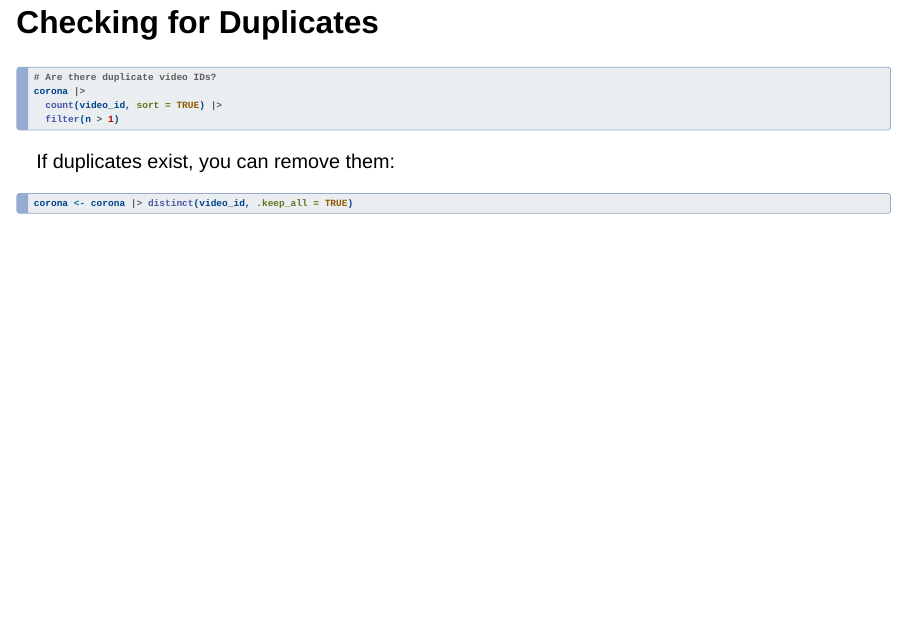
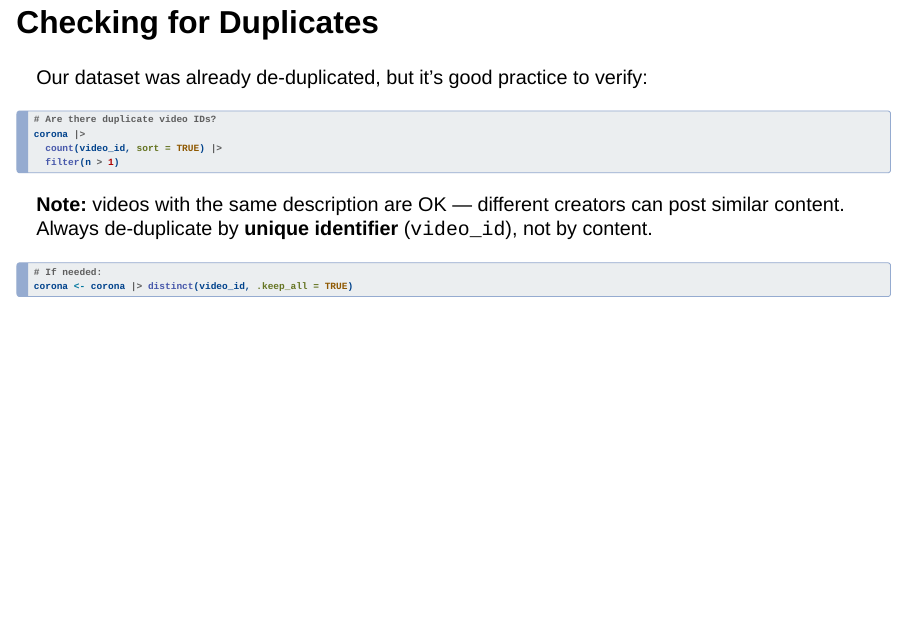
Before and after one commit to fabiogiglietto/r-data-analysis-uniurb-2026, a Quarto document (slides/day2-working-with-data.qmd): page 29 of 68. Rendered offline with R 4.5, knitr and Pandoc in place of Quarto, with nearby package versions; drawn as Slidy slides in place of the format the file asks for.

Commit message:
Clarify duplicates slide: dataset already de-duplicated
- Note dataset was already de-duplicated
- Explain same description is OK (different creators)
- Always de-duplicate by unique identifier (video_id), not content

Co-Authored-By: Claude Opus 4.5 <noreply@anthropic.com>

````diff
--- a/slides/day2-working-with-data.qmd
+++ b/slides/day2-working-with-data.qmd
@@ -368,6 +368,8 @@ mean(x, na.rm = TRUE)  # Ignores NA → returns 20
 
 ## Checking for Duplicates
 
+Our dataset was already de-duplicated, but it's good practice to verify:
+
 ```{r}
 # Are there duplicate video IDs?
 corona |>
@@ -377,9 +379,10 @@ corona |>
 
 . . .
 
-If duplicates exist, you can remove them:
+**Note:** videos with the same description are OK — different creators can post similar content. Always de-duplicate by **unique identifier** (`video_id`), not by content.
 
 ```{r}
+# If needed:
 corona <- corona |> distinct(video_id, .keep_all = TRUE)
 ```
 
````
Also changed, not shown: slides/day2-working-with-data.html, 1 other file.
